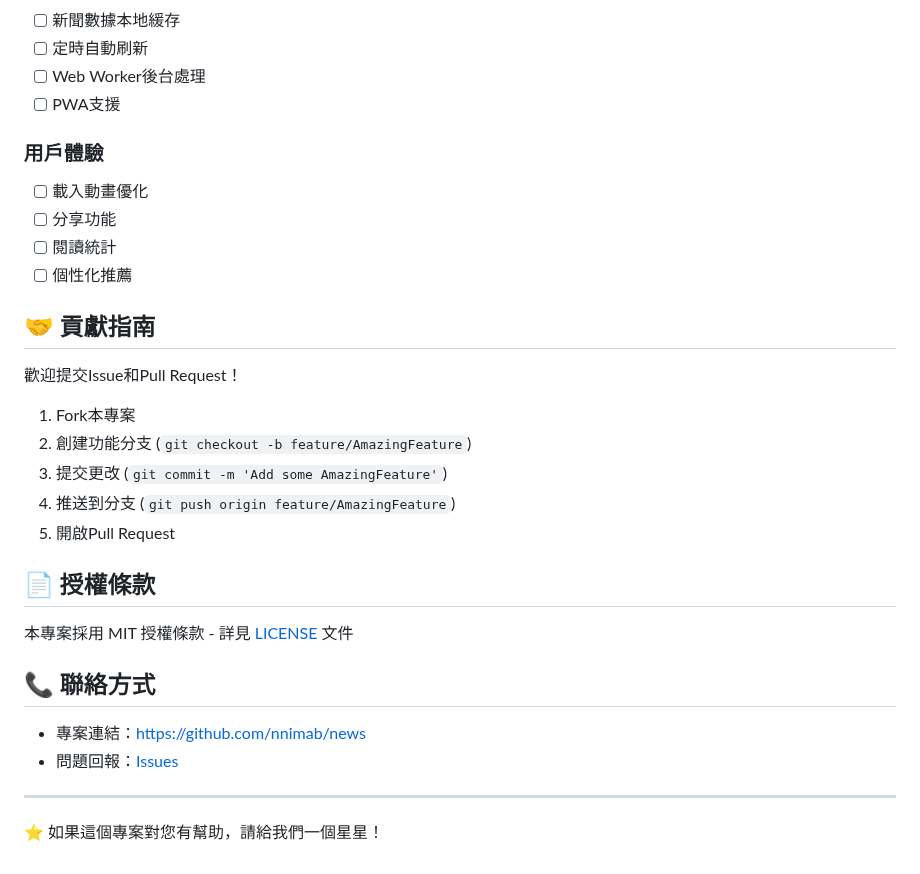
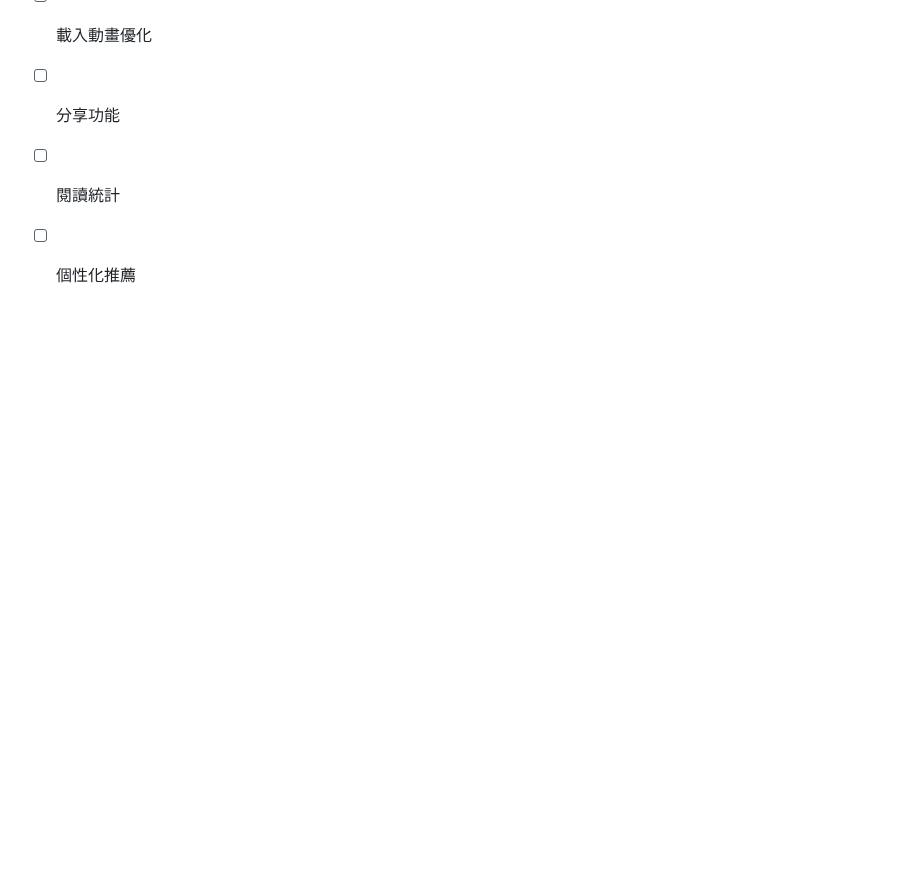
Before and after one commit to nnimab/news, a Markdown page: README.md, the part around the change. Drawn GitHub-style; blank space fills up the shorter version.

```diff
--- a/README.md
+++ b/README.md
@@ -193,26 +193,3 @@ A: 確保通過 `http://localhost:3000` 訪問，而非直接開啟HTML文件
 - [ ] 分享功能
 - [ ] 閱讀統計
 - [ ] 個性化推薦
-
-## 🤝 貢獻指南
-
-歡迎提交Issue和Pull Request！
-
-1. Fork本專案
-2. 創建功能分支 (`git checkout -b feature/AmazingFeature`)
-3. 提交更改 (`git commit -m 'Add some AmazingFeature'`)
-4. 推送到分支 (`git push origin feature/AmazingFeature`)
-5. 開啟Pull Request
-
-## 📄 授權條款
-
-本專案採用 MIT 授權條款 - 詳見 [LICENSE](LICENSE) 文件
-
-## 📞 聯絡方式
-
-- 專案連結：[https://github.com/nnimab/news](https://github.com/nnimab/news)
-- 問題回報：[Issues](https://github.com/nnimab/news/issues)
-
----
-
-⭐ 如果這個專案對您有幫助，請給我們一個星星！
```
